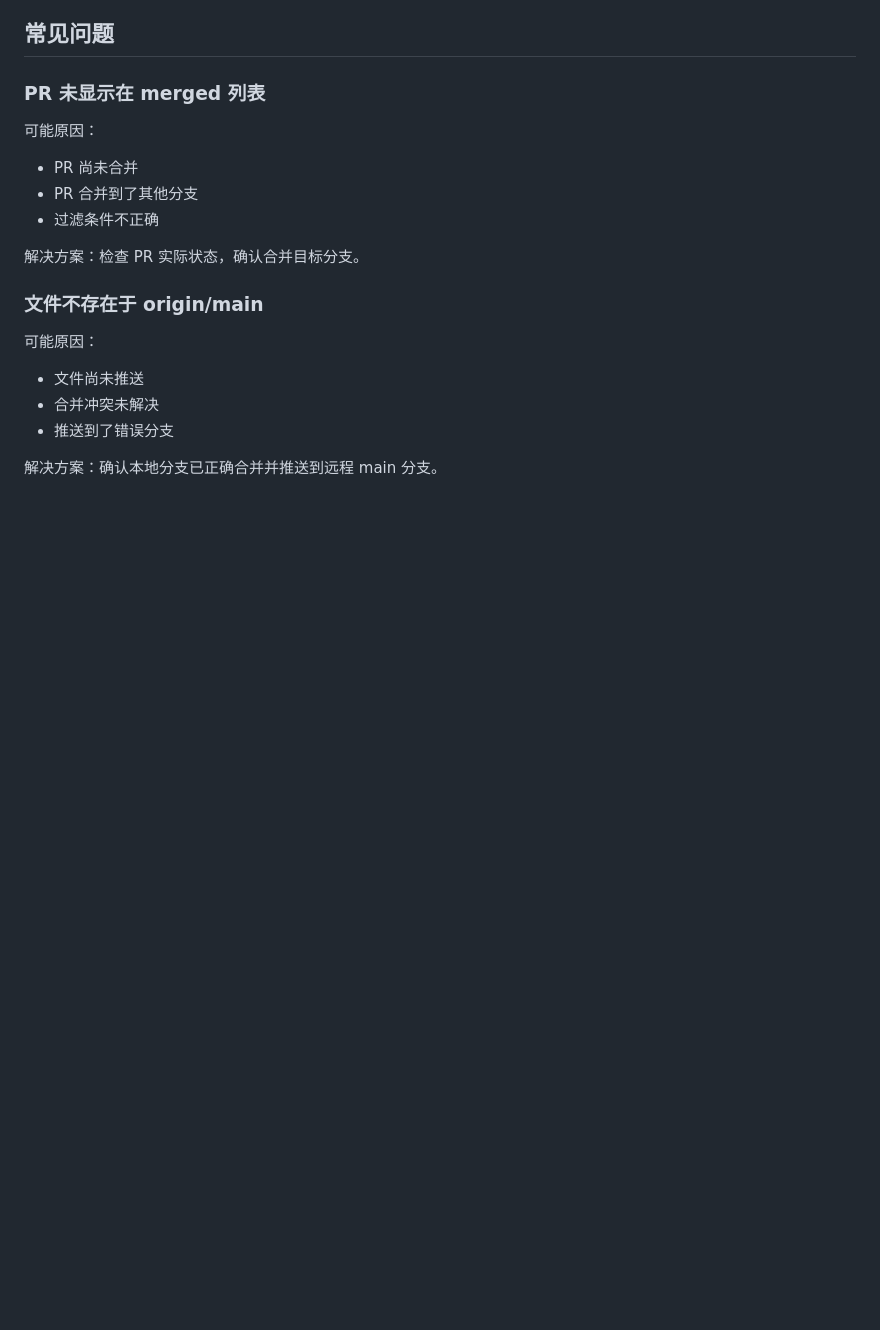
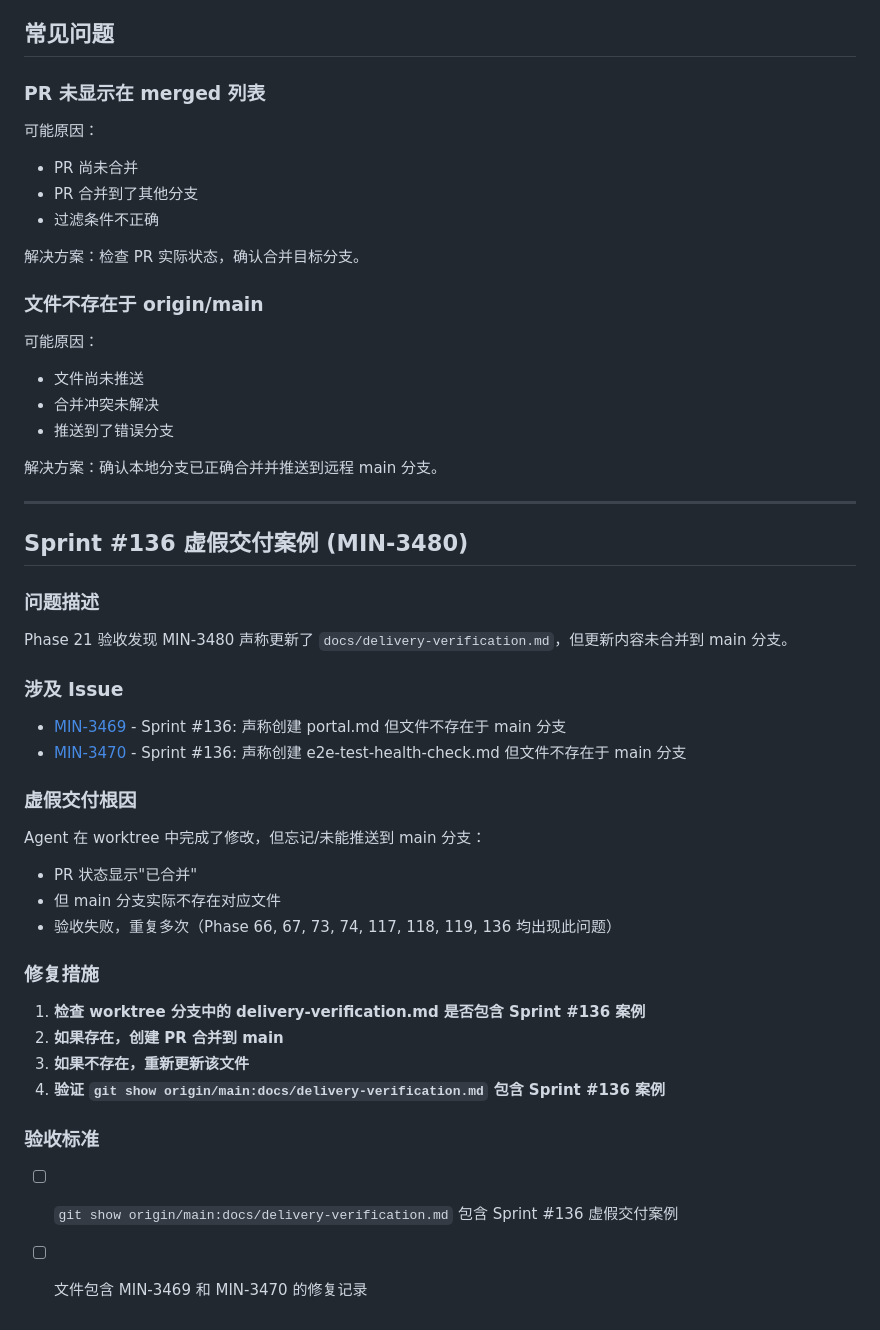
Before and after one commit to iivum/minimall, a Markdown page: docs/delivery-verification.md, the part around the change. GitHub-like rendering; blank space fills up the shorter version.

Commit message:
docs: add Sprint #136 fake delivery case to delivery-verification.md (MIN-3480) (#136)
Co-authored-by: Sprint 排序师 <sprint-sorter@multica.ai>

```diff
--- a/docs/delivery-verification.md
+++ b/docs/delivery-verification.md
@@ -294,3 +294,35 @@ git show origin/main:docs/delivery-verification.md | head -5
 - 推送到了错误分支
 
 解决方案：确认本地分支已正确合并并推送到远程 main 分支。
+
+---
+
+## Sprint #136 虚假交付案例 (MIN-3480)
+
+### 问题描述
+
+Phase 21 验收发现 MIN-3480 声称更新了 `docs/delivery-verification.md`，但更新内容未合并到 main 分支。
+
+### 涉及 Issue
+
+- [MIN-3469](mention://issue/8a9c73f5-5043-4074-a0e5-518089a3f2b0) - Sprint #136: 声称创建 portal.md 但文件不存在于 main 分支
+- [MIN-3470](mention://issue/f1c2b7a6-5043-4074-a0e5-518089a3f2b0) - Sprint #136: 声称创建 e2e-test-health-check.md 但文件不存在于 main 分支
+
+### 虚假交付根因
+
+Agent 在 worktree 中完成了修改，但忘记/未能推送到 main 分支：
+- PR 状态显示"已合并"
+- 但 main 分支实际不存在对应文件
+- 验收失败，重复多次（Phase 66, 67, 73, 74, 117, 118, 119, 136 均出现此问题）
+
+### 修复措施
+
+1. **检查 worktree 分支中的 delivery-verification.md 是否包含 Sprint #136 案例**
+2. **如果存在，创建 PR 合并到 main**
+3. **如果不存在，重新更新该文件**
+4. **验证 `git show origin/main:docs/delivery-verification.md` 包含 Sprint #136 案例**
+
+### 验收标准
+
+- [ ] `git show origin/main:docs/delivery-verification.md` 包含 Sprint #136 虚假交付案例
+- [ ] 文件包含 MIN-3469 和 MIN-3470 的修复记录
```
